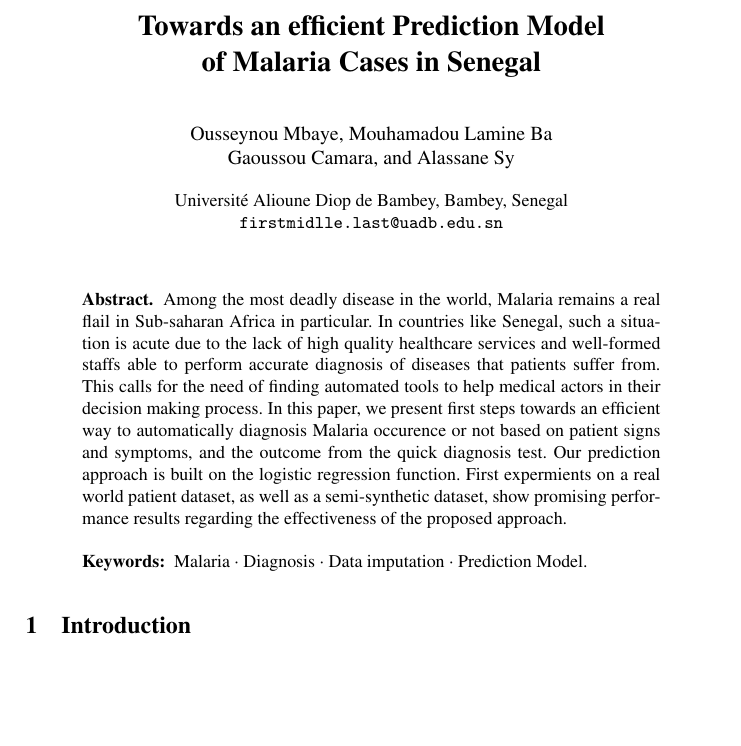
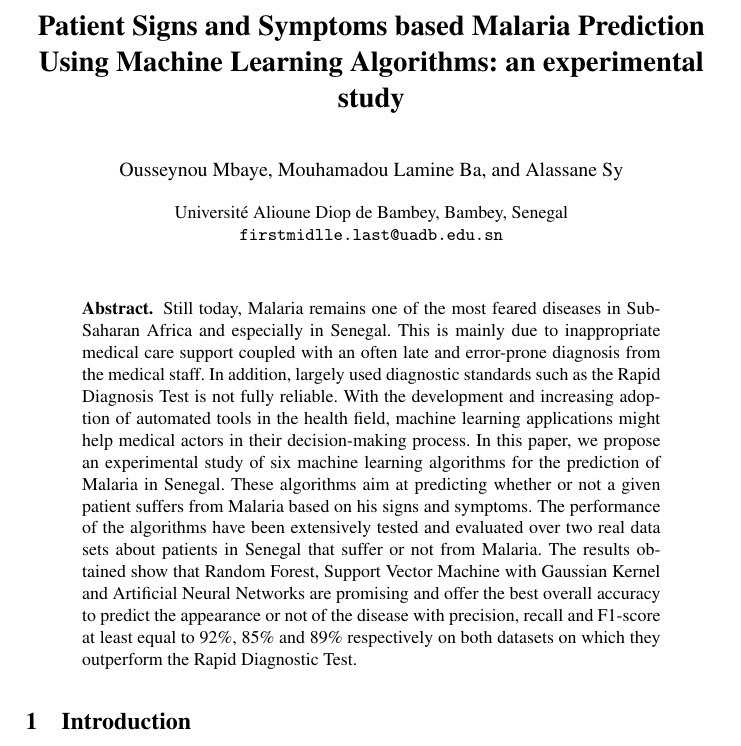
Before and after one commit to weusse/Articles-conf, a LaTeX paper (main.tex): part of page 1 of 15 before the commit and part of page 1 of 10 after it, cut at the place of the change, the shorter picture padded with empty space. Compiled offline with pdfLaTeX.

Commit message:
Update main.tex

```diff
--- a/main.tex
+++ b/main.tex
@@ -20,40 +20,56 @@
 \usepackage{subfigure}
 
 \begin{document}
+\title{Patient Signs and Symptoms based Malaria Prediction Using Machine Learning Algorithms: an experimental study}
+
+%%
+%% The "author" command and its associated commands are used to define
+%% the authors and their affiliations.
+%% Of note is the shared affiliation of the first two authors, and the
+%% "authornote" and "authornotemark" commands
+%% used to denote shared contribution to the research.
+\author{Ousseynou Mbaye \and Mouhamadou Lamine Ba  \and Alassane Sy}
 %
-\title{Towards an efficient Prediction Model\\ of Malaria Cases in Senegal}
-%
-%\titlerunning{Abbreviated paper title}
-% If the paper title is too long for the running head, you can set
-% an abbreviated paper title here
-%
-\author{Ousseynou Mbaye \and Mouhamadou Lamine Ba \\ Gaoussou Camara \and Alassane Sy}
-%
-\authorrunning{Ousseynou Mbaye \and M. Lamine Ba \and Gaoussou Camara \and Alassane Sy}
+\authorrunning{Ousseynou Mbaye \and M. Lamine Ba  \and Alassane Sy}
 % First names are abbreviated in the running head.
 % If there are more than two authors, 'et al.' is used.
 %
 \institute{Universit\'e Alioune Diop de Bambey, Bambey, Senegal\\
 \email{firstmidlle.last@uadb.edu.sn}
-%\email{ousseynou.mbaye@uadb.edu.sn}\\
-%\email{mouhamadoulamine.ba@uadb.edu.sn}\\
-%\email{gaoussou.camara@uadb.edu.sn}\\
-%\email{alassane.sy@uadb.edu.sn}
 }
+
+
+
+%%
+%% By default, the full list of authors will be used in the page
+%% headers. Often, this list is too long, and will overlap
+%% other information printed in the page headers. This command allows
+%% the author to define a more concise list
+%% of authors' names for this purpose.
+%\renewcommand{\shortauthors}{O. Mbaye et al.}
+
+%%
+%% The abstract is a short summary of the work to be presented in the
+%% article.
+
+%%
+%% The code below is generated by the tool at %%http://dl.acm.org/ccs.cfm.
+%% Please copy and paste the code instead of the example below.
+%%
+
+
+%%
+%% Keywords. The author(s) should pick words that accurately describe
+%% the work being presented. Separate the keywords with commas.
+
+
+
 %
 \maketitle              % typeset the header of the contribution
 %
 \begin{abstract}
-Among  the most deadly disease in the world, Malaria remains a real flail in Sub-saharan Africa
-in particular. In countries like Senegal, such a situation is acute due to the lack of high quality
-healthcare services and well-formed staffs able to perform accurate diagnosis of diseases that patients suffer from.
-This calls for the need of finding automated tools to help medical actors in their decision making process.
-In this paper, we present first steps towards an efficient way to automatically diagnosis Malaria occurence or not
-based on patient signs and symptoms, and the outcome from the quick diagnosis test. Our prediction approach is built
-on the logistic regression function. First expermients on a real world patient dataset, as well as a semi-synthetic dataset,
-show promising performance results regarding the effectiveness of the proposed approach.
-
-\keywords{Malaria  \and Diagnosis \and Data imputation \and Prediction Model.}
+Still today, Malaria remains one of the most feared diseases in Sub-Saharan Africa and especially in Senegal. This is mainly due to inappropriate medical care support coupled with an often late and error-prone diagnosis from the medical staff. In addition, largely used diagnostic standards such as the Rapid Diagnosis Test is not fully reliable.
+ With the development and increasing adoption of automated tools in the health field, machine learning applications might help medical actors in their decision-making process. In this paper, we propose an experimental study of six machine learning algorithms for the prediction of Malaria in Senegal. These algorithms aim at predicting whether or not a given patient suffers from Malaria based on his signs and symptoms. The performance of the algorithms have been extensively tested and evaluated over two real data sets about patients in Senegal that suffer or not from Malaria. The results obtained show that Random Forest, Support Vector Machine  with Gaussian Kernel and Artificial Neural Networks are promising and offer the best overall accuracy to predict the appearance or not of the disease with precision, recall and F1-score at least equal to 92\%, 85\% and 89\% respectively on both datasets on which they outperform the Rapid Diagnostic Test.
 \end{abstract}
 %
 %
```
Also changed, not shown: main.tex (8 more changed lines).
